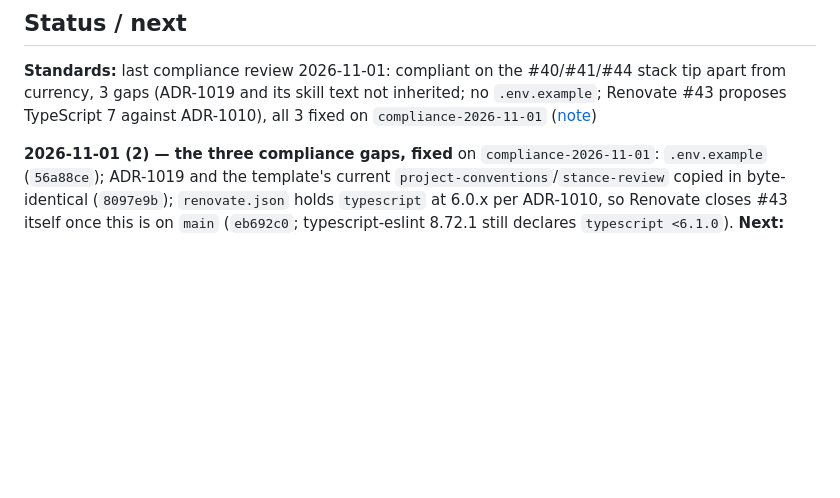
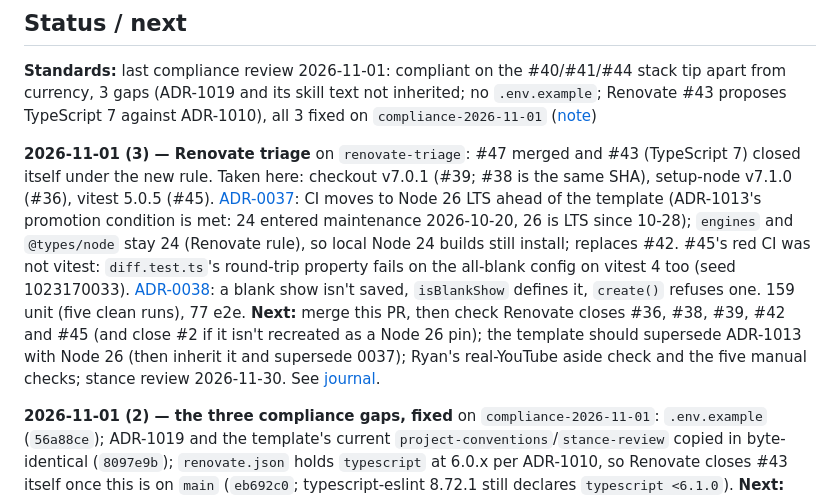
Before and after one commit to randallard/branching-video, a Markdown page: docs/PROGRESS.md, the part around the change. Drawn GitHub-style; blank space fills up the shorter version.

Commit message:
docs: journal and PROGRESS for the Renovate triage (2026-11-01 (3))
Also brings PROGRESS past "merge #47, check #43 closes", both done.

Co-Authored-By: Claude Opus 5.5 <noreply@anthropic.com>

```diff
--- a/docs/PROGRESS.md
+++ b/docs/PROGRESS.md
@@ -5,6 +5,8 @@ _Last updated: 2026-11-01_
 ## Status / next
 
 **Standards:** last compliance review 2026-11-01: compliant on the #40/#41/#44 stack tip apart from currency, 3 gaps (ADR-1019 and its skill text not inherited; no `.env.example`; Renovate #43 proposes TypeScript 7 against ADR-1010), all 3 fixed on `compliance-2026-11-01` ([note](compliance/2026-11-01.md))
+
+**2026-11-01 (3) — Renovate triage** on `renovate-triage`: #47 merged and #43 (TypeScript 7) closed itself under the new rule. Taken here: checkout v7.0.1 (#39; #38 is the same SHA), setup-node v7.1.0 (#36), vitest 5.0.5 (#45). [ADR-0037](adr/0037-ci-runs-node-26-lts-ahead-of-the-template.md): CI moves to Node 26 LTS ahead of the template (ADR-1013's promotion condition is met: 24 entered maintenance 2026-10-20, 26 is LTS since 10-28); `engines` and `@types/node` stay 24 (Renovate rule), so local Node 24 builds still install; replaces #42. #45's red CI was not vitest: `diff.test.ts`'s round-trip property fails on the all-blank config on vitest 4 too (seed 1023170033). [ADR-0038](adr/0038-a-blank-show-is-not-saved.md): a blank show isn't saved, `isBlankShow` defines it, `create()` refuses one. 159 unit (five clean runs), 77 e2e. **Next:** merge this PR, then check Renovate closes #36, #38, #39, #42 and #45 (and close #2 if it isn't recreated as a Node 26 pin); the template should supersede ADR-1013 with Node 26 (then inherit it and supersede 0037); Ryan's real-YouTube aside check and the five manual checks; stance review 2026-11-30. See [journal](journal/2026-11-01-3-renovate-triage.md).
 
 **2026-11-01 (2) — the three compliance gaps, fixed** on `compliance-2026-11-01`: `.env.example` (`56a88ce`); ADR-1019 and the template's current `project-conventions`/`stance-review` copied in byte-identical (`8097e9b`); `renovate.json` holds `typescript` at 6.0.x per ADR-1010, so Renovate closes #43 itself once this is on `main` (`eb692c0`; typescript-eslint 8.72.1 still declares `typescript <6.1.0`). **Next:** merge this PR and check #43 closes; then Renovate triage (#42 Node 26 is an ADR-1013 question; #45 vitest 5, #36 setup-node v7, #38/#39 checkout; close #2, superseded by Node 24); then Ryan's real-YouTube aside check and the five manual checks; stance review 2026-11-30. See [journal](journal/2026-11-01-2-compliance-gaps-fixed.md).
 
```
Also changed, not shown: docs/journal/2026-11-01-3-renovate-triage.md (added, +54 -0 lines).
